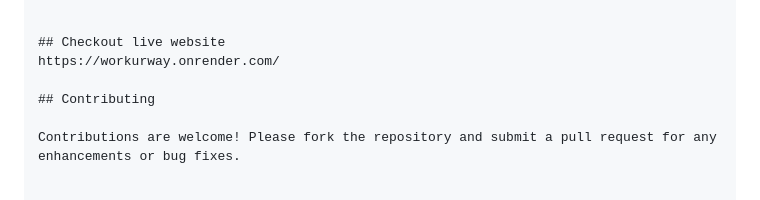
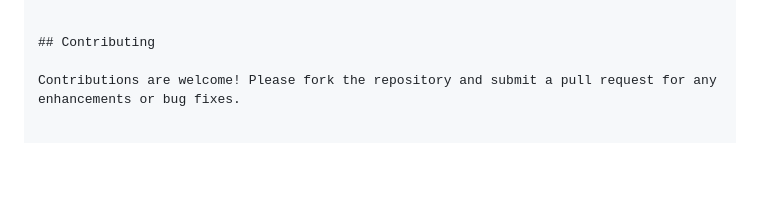
Before and after one commit to GajananBhise/WorkUrWay, a Markdown page: README.md, the part around the change. GitHub-like rendering; blank space fills up the shorter version.

```diff
--- a/README.md
+++ b/README.md
@@ -112,9 +112,6 @@ CafeandWifi/
 │   └── update_price.html
 
 
-## Checkout live website
-https://workurway.onrender.com/
-
 ## Contributing
 
 Contributions are welcome! Please fork the repository and submit a pull request for any enhancements or bug fixes.
```
